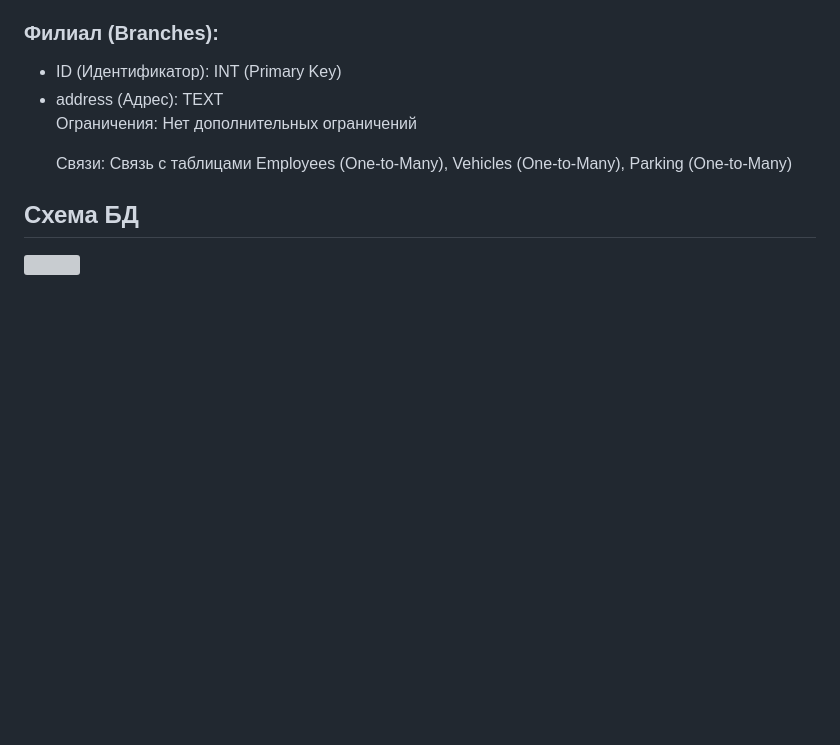
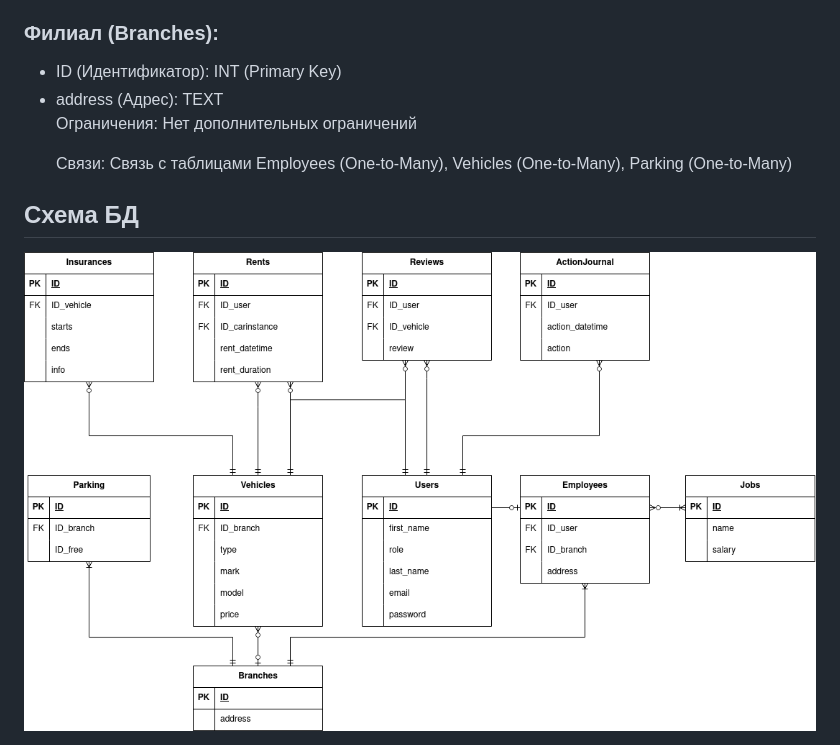
Before and after one commit to Ma3yTuK/CarRentDB, a Markdown page: README.md, the part around the change. Rendered like a GitHub page; blank space fills up the shorter version; grey boxes are pictures that could not be loaded.

```diff
--- a/README.md
+++ b/README.md
@@ -160,7 +160,7 @@
         <p>Связи: Связь с таблицами Employees (One-to-Many), Vehicles (One-to-Many), Parking (One-to-Many)</p>
     </ul>
     <h2>Схема БД</h2>
-    <img src="Схема.png">
+    <img src="Entities.png">
 
 </body>
 </html>
```
